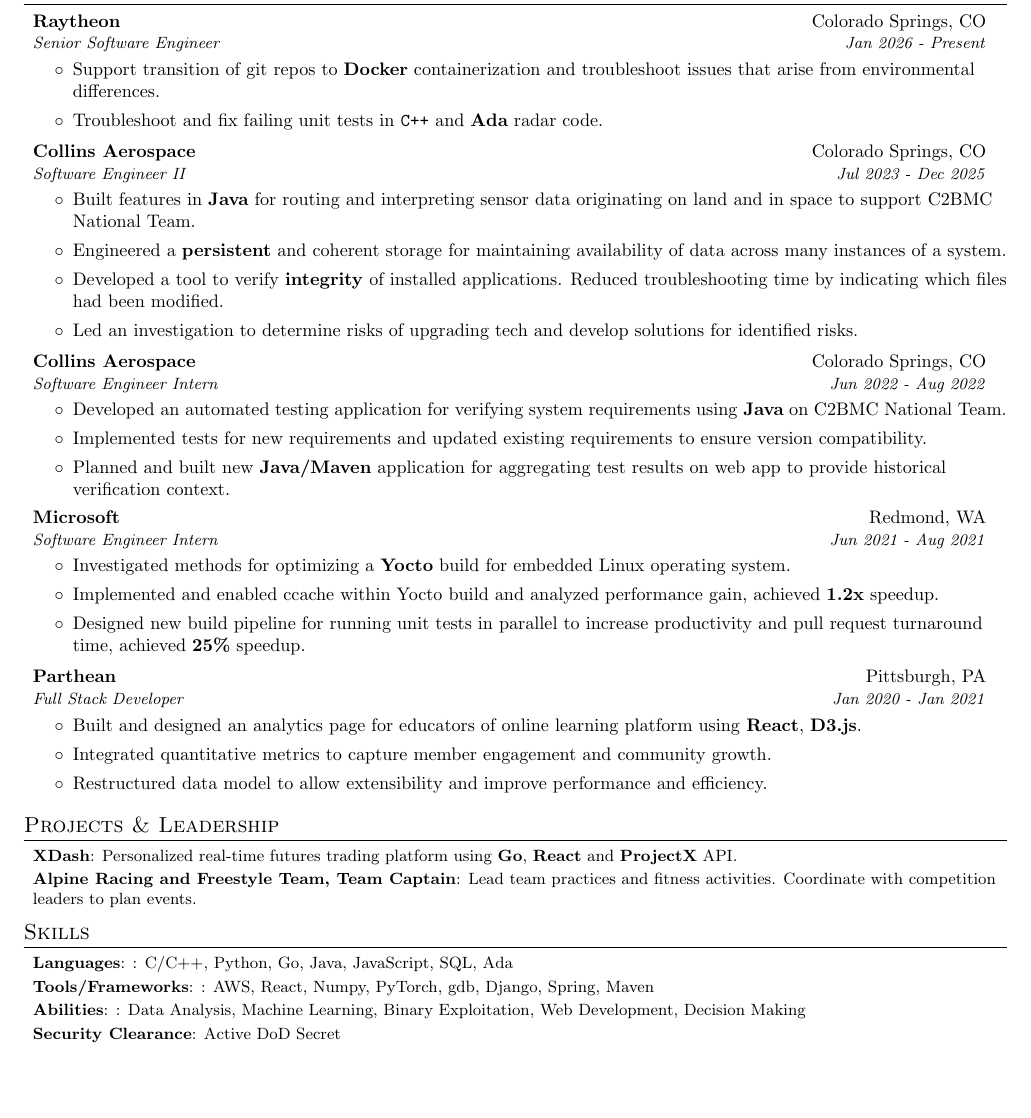
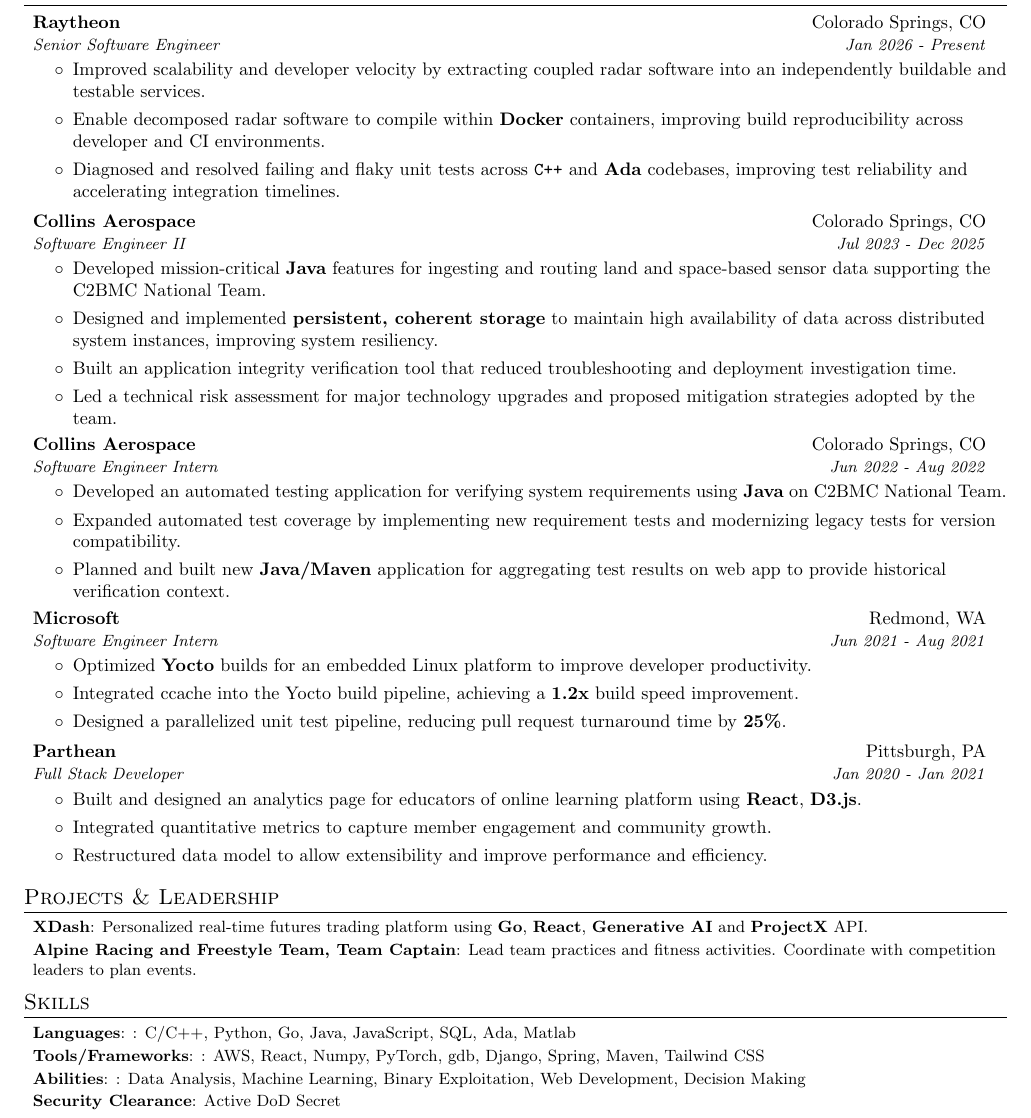
Before and after one commit to ryanrmg/my-resume, a LaTeX CV (ryan_gess_resume.tex): part of the page, cut so that both start at the same text, the shorter picture padded with empty space. Compiled offline with pdfLaTeX.

Commit message:
updates for Bos

```diff
--- a/ryan_gess_resume.tex
+++ b/ryan_gess_resume.tex
@@ -97,22 +97,24 @@
       {Senior Software Engineer}{Jan 2026 - Present}
       \resumeItemListStart
         \item
-          Support transition of git repos to \textbf{Docker} containerization and troubleshoot issues that arise from environmental differences.
+          Improved scalability and developer velocity by extracting coupled radar software into an independently buildable and testable services.
         \item
-          Troubleshoot and fix failing unit tests in \verb!C++! and \textbf{Ada} radar code.
+          Enable decomposed radar software to compile within \textbf{Docker} containers, improving build reproducibility across developer and CI environments.
+        \item
+          Diagnosed and resolved failing and flaky unit tests across \verb!C++! and \textbf{Ada} codebases, improving test reliability and accelerating integration timelines.
       \resumeItemListEnd
     \resumeSubheading
       {Collins Aerospace}{Colorado Springs, CO}
       {Software Engineer II}{Jul 2023 - Dec 2025}
       \resumeItemListStart
         \item
-          Built features in \textbf{Java} for routing and interpreting sensor data originating on land and in space to support C2BMC National Team.
+          Developed mission-critical \textbf{Java} features for ingesting and routing land and space-based sensor data supporting the C2BMC National Team.
         \item
-          Engineered a \textbf{persistent} and coherent storage for maintaining availability of data across many instances of a system.
+          Designed and implemented \textbf{persistent, coherent storage} to maintain high availability of data across distributed system instances, improving system resiliency.
         \item
-          Developed a tool to verify \textbf{integrity} of installed applications. Reduced troubleshooting time by indicating which files had been modified.
+          Built an application integrity verification tool that reduced troubleshooting and deployment investigation time.
         \item
-          Led an investigation to determine risks of upgrading tech and develop solutions for identified risks.
+          Led a technical risk assessment for major technology upgrades and proposed mitigation strategies adopted by the team.
       \resumeItemListEnd
 
     \resumeSubheading
@@ -122,7 +124,7 @@
         \item
           Developed an automated testing application for verifying system requirements using \textbf{Java} on C2BMC National Team.
         \item
-          Implemented tests for new requirements and updated existing requirements to ensure version compatibility.
+          Expanded automated test coverage by implementing new requirement tests and modernizing legacy tests for version compatibility.
         \item
           Planned and built new \textbf{Java/Maven} application for aggregating test results on web app to provide historical verification context.
       \resumeItemListEnd
@@ -132,11 +134,11 @@
       {Software Engineer Intern}{Jun 2021 - Aug 2021}
       \resumeItemListStart
         \item
-          Investigated methods for optimizing a \textbf{Yocto} build for embedded Linux operating system.
+          Optimized \textbf{Yocto} builds for an embedded Linux platform to improve developer productivity.
         \item
-          Implemented and enabled ccache within Yocto build and analyzed performance gain, achieved \textbf{1.2x} speedup.
+          Integrated ccache into the Yocto build pipeline, achieving a \textbf{1.2x} build speed improvement.
         \item
-          Designed new build pipeline for running unit tests in parallel to increase productivity and pull request turnaround time, achieved \textbf{25\%} speedup.
+          Designed a parallelized unit test pipeline, reducing pull request turnaround time by \textbf{25\%}.
       \resumeItemListEnd
 
     \resumeSubheading
@@ -157,7 +159,7 @@
 \section{Projects \& Leadership}
   \resumeSubHeadingListStart
     \resumeSubItem{XDash}
-      {Personalized real-time futures trading platform using \textbf{Go}, \textbf{React} and \textbf{ProjectX} API.}
+      {Personalized real-time futures trading platform using \textbf{Go}, \textbf{React}, \textbf{Generative AI} and \textbf{ProjectX} API.}
     \resumeSubItem{Alpine Racing and Freestyle Team, Team Captain}
       {Lead team practices and fitness activities. Coordinate with competition leaders to plan events.}
   \resumeSubHeadingListEnd
@@ -166,8 +168,8 @@
 %--------PROGRAMMING SKILLS------------
 \section{Skills}
  \resumeSubHeadingListStart
-   \resumeSubItem{Languages}{: C/C++, Python, Go, Java, JavaScript, SQL, Ada}
-   \resumeSubItem{Tools/Frameworks}{: AWS, React, Numpy, PyTorch, gdb, Django, Spring, Maven}
+   \resumeSubItem{Languages}{: C/C++, Python, Go, Java, JavaScript, SQL, Ada, Matlab}
+   \resumeSubItem{Tools/Frameworks}{: AWS, React, Numpy, PyTorch, gdb, Django, Spring, Maven, Tailwind CSS}
    \resumeSubItem{Abilities}{: Data Analysis, Machine Learning, Binary Exploitation, Web Development, Decision Making}
    \resumeSubItem{Security Clearance}{Active DoD Secret}
  \resumeSubHeadingListEnd
```
Also changed, not shown: ryan_gess_resume.pdf.
